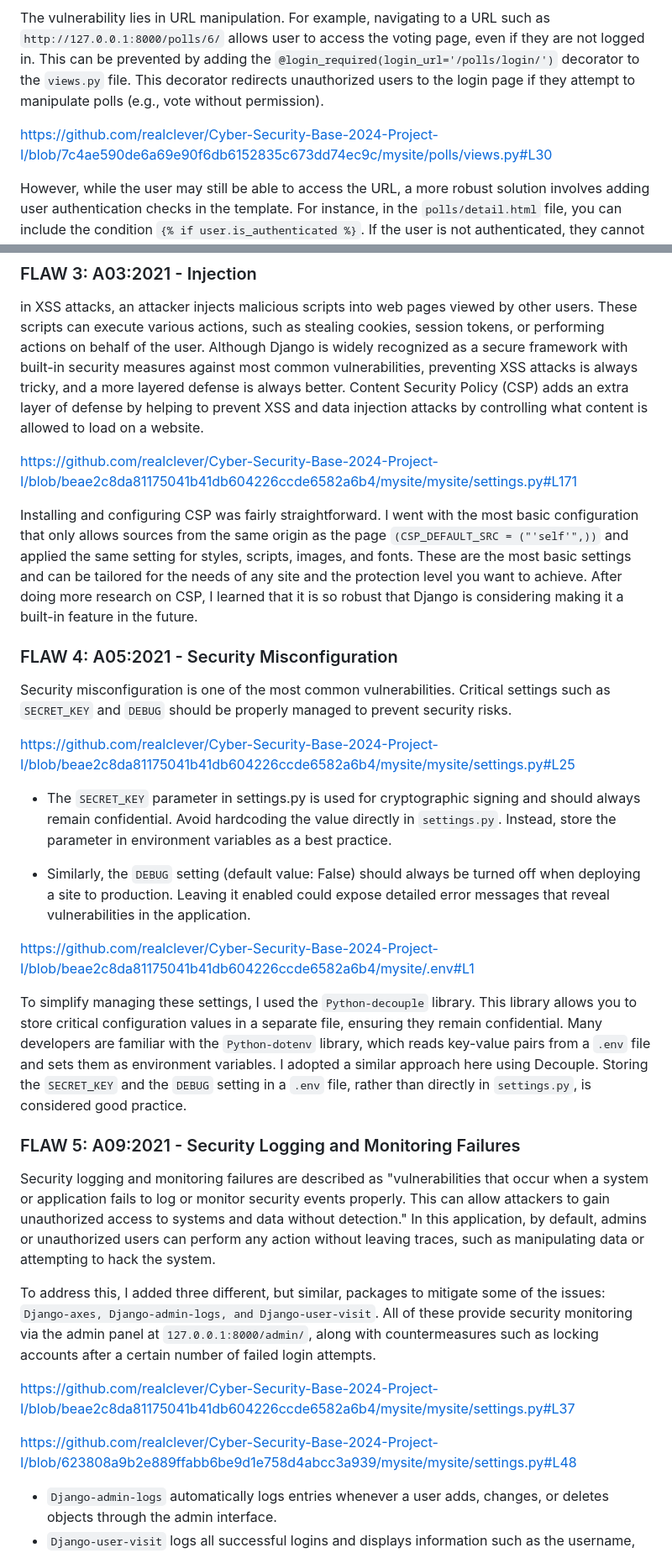
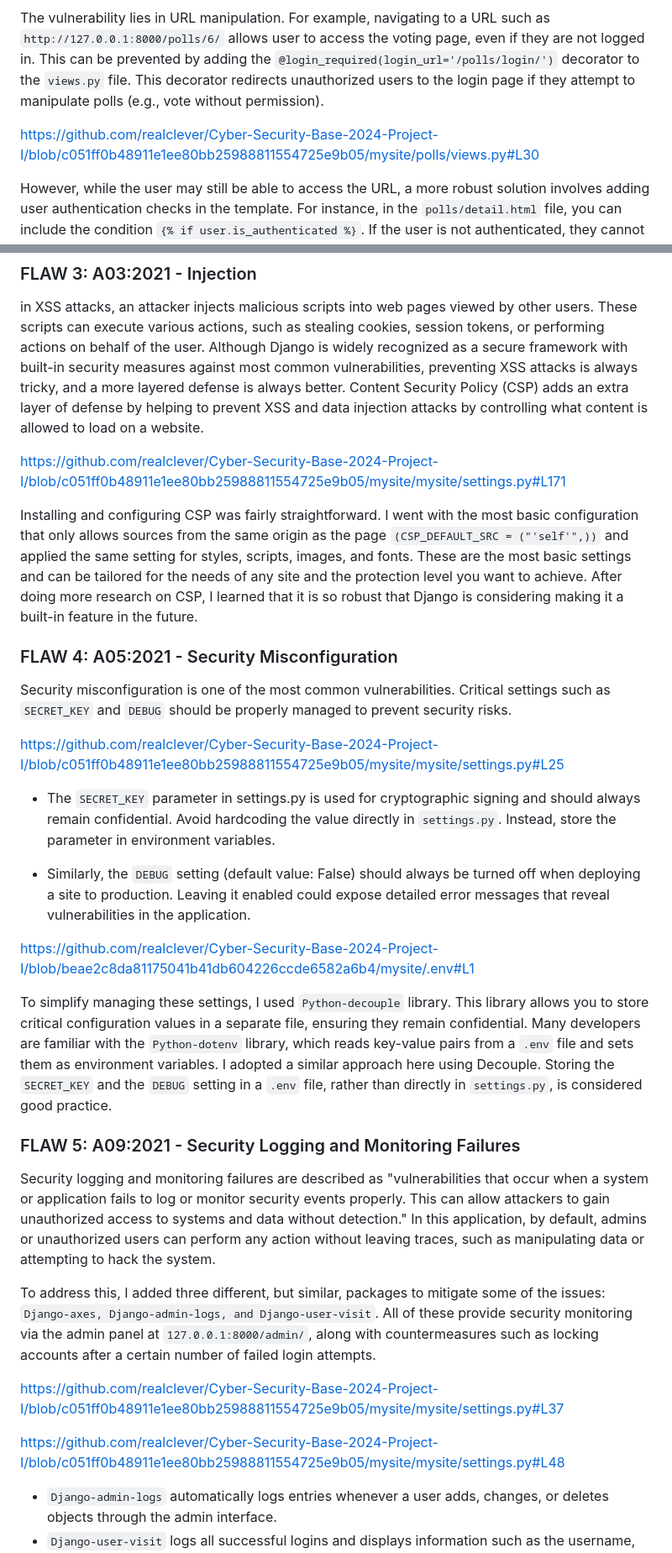
Before and after one commit to realclever/Cyber-Security-Base-2024-Project-I, a Markdown page: README.md, 2 parts joined by grey strips. Shown at 84% size. GitHub-like rendering.

````diff
--- a/README.md
+++ b/README.md
@@ -31,7 +64,7 @@ https://github.com/realclever/Cyber-Security-Base-2024-Project-I/blob/7c4ae590de
 
 The vulnerability lies in URL manipulation. For example, navigating to a URL such as ```http://127.0.0.1:8000/polls/6/``` allows user to access the voting page, even if they are not logged in. This can be prevented by adding the ```@login_required(login_url='/polls/login/')``` decorator to the ```views.py``` file. This decorator redirects unauthorized users to the login page if they attempt to manipulate polls (e.g., vote without permission).
 
-https://github.com/realclever/Cyber-Security-Base-2024-Project-I/blob/7c4ae590de6a69e90f6db6152835c673dd74ec9c/mysite/polls/views.py#L30
+https://github.com/realclever/Cyber-Security-Base-2024-Project-I/blob/c051ff0b48911e1ee80bb25988811554725e9b05/mysite/polls/views.py#L30
 
 However, while the user may still be able to access the URL, a more robust solution involves adding user authentication checks in the template. For instance, in the ```polls/detail.html``` file, you can include the condition ```{% if user.is_authenticated %}```. If the user is not authenticated, they cannot access the URL, and an error message will be displayed.
 
@@ -40,7 +73,7 @@ However, while the user may still be able to access the URL, a more robust solut
 in XSS attacks, an attacker injects malicious scripts into web pages viewed by other users. These scripts can execute various actions, such as stealing cookies, session tokens, or performing actions on behalf of the user. Although Django is widely recognized as a secure framework with built-in security measures against most common vulnerabilities, preventing XSS attacks is always tricky, and a more layered defense is always better.
 Content Security Policy (CSP) adds an extra layer of defense by helping to prevent XSS and data injection attacks by controlling what content is allowed to load on a website.
 
-https://github.com/realclever/Cyber-Security-Base-2024-Project-I/blob/beae2c8da81175041b41db604226ccde6582a6b4/mysite/mysite/settings.py#L171
+https://github.com/realclever/Cyber-Security-Base-2024-Project-I/blob/c051ff0b48911e1ee80bb25988811554725e9b05/mysite/mysite/settings.py#L171
 
 Installing and configuring CSP was fairly straightforward. I went with the most basic configuration that only allows sources from the same origin as the page ```(CSP_DEFAULT_SRC = ("'self'",))``` and applied the same setting for styles, scripts, images, and fonts. These are the most basic settings and can be tailored for the needs of any site and the protection level you want to achieve. After doing more research on CSP, I learned that it is so robust that Django is considering making it a built-in feature in the future.
 
@@ -48,15 +81,15 @@ Installing and configuring CSP was fairly straightforward. I went with the most
 
 Security misconfiguration is one of the most common vulnerabilities. Critical settings such as ```SECRET_KEY``` and ```DEBUG``` should be properly managed to prevent security risks.
 
-https://github.com/realclever/Cyber-Security-Base-2024-Project-I/blob/beae2c8da81175041b41db604226ccde6582a6b4/mysite/mysite/settings.py#L25
+https://github.com/realclever/Cyber-Security-Base-2024-Project-I/blob/c051ff0b48911e1ee80bb25988811554725e9b05/mysite/mysite/settings.py#L25
 
-- The ```SECRET_KEY``` parameter in settings.py is used for cryptographic signing and should always remain confidential. Avoid hardcoding the value directly in ```settings.py```. Instead, store the parameter in environment variables as a best practice.
+- The ```SECRET_KEY``` parameter in settings.py is used for cryptographic signing and should always remain confidential. Avoid hardcoding the value directly in ```settings.py```. Instead, store the parameter in environment variables.
 
 - Similarly, the ```DEBUG``` setting (default value: False) should always be turned off when deploying a site to production. Leaving it enabled could expose detailed error messages that reveal vulnerabilities in the application.
 
 https://github.com/realclever/Cyber-Security-Base-2024-Project-I/blob/beae2c8da81175041b41db604226ccde6582a6b4/mysite/.env#L1
 
-To simplify managing these settings, I used the ```Python-decouple``` library. This library allows you to store critical configuration values in a separate file, ensuring they remain confidential. Many developers are familiar with the ```Python-dotenv``` library, which reads key-value pairs from a ```.env``` file and sets them as environment variables. I adopted a similar approach here using Decouple. Storing the ```SECRET_KEY``` and the ```DEBUG``` setting in a ```.env``` file, rather than directly in ```settings.py```, is considered good practice.
+To simplify managing these settings, I used ```Python-decouple``` library. This library allows you to store critical configuration values in a separate file, ensuring they remain confidential. Many developers are familiar with the ```Python-dotenv``` library, which reads key-value pairs from a ```.env``` file and sets them as environment variables. I adopted a similar approach here using Decouple. Storing the ```SECRET_KEY``` and the ```DEBUG``` setting in a ```.env``` file, rather than directly in ```settings.py```, is considered good practice.
 
 
 ### FLAW 5: A09:2021 - Security Logging and Monitoring Failures
@@ -65,9 +98,9 @@ Security logging and monitoring failures are described as "vulnerabilities that
 
 To address this, I added three different, but similar, packages to mitigate some of the issues: ```Django-axes, Django-admin-logs, and Django-user-visit```. All of these provide security monitoring via the admin panel at ```127.0.0.1:8000/admin/```, along with countermeasures such as locking accounts after a certain number of failed login attempts.
 
-https://github.com/realclever/Cyber-Security-Base-2024-Project-I/blob/beae2c8da81175041b41db604226ccde6582a6b4/mysite/mysite/settings.py#L37
+https://github.com/realclever/Cyber-Security-Base-2024-Project-I/blob/c051ff0b48911e1ee80bb25988811554725e9b05/mysite/mysite/settings.py#L37
 
-https://github.com/realclever/Cyber-Security-Base-2024-Project-I/blob/623808a9b2e889ffabb6be9d1e758d4abcc3a939/mysite/mysite/settings.py#L48
+https://github.com/realclever/Cyber-Security-Base-2024-Project-I/blob/c051ff0b48911e1ee80bb25988811554725e9b05/mysite/mysite/settings.py#L48
 
 - ```Django-admin-logs``` automatically logs entries whenever a user adds, changes, or deletes objects through the admin interface.
 - ```Django-user-visit``` logs all successful logins and displays information such as the username, hash, timestamp, session key, remote address, and OS.
````
Also changed, not shown: other parts of README.md (+41 -8 lines).
